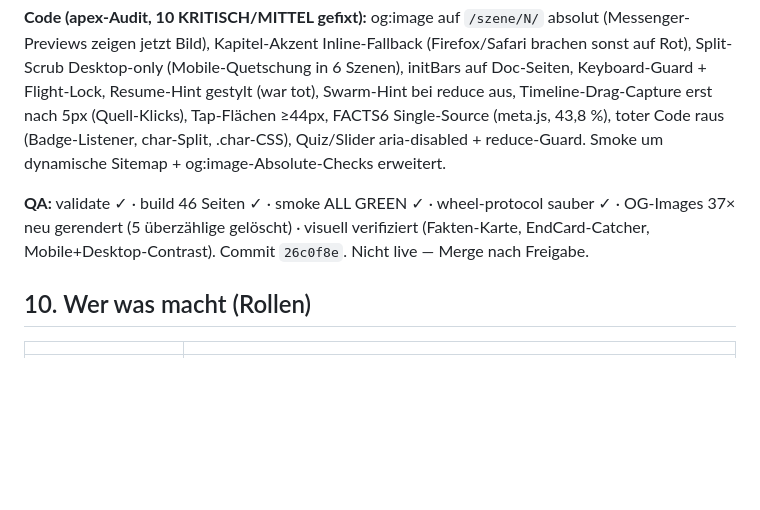
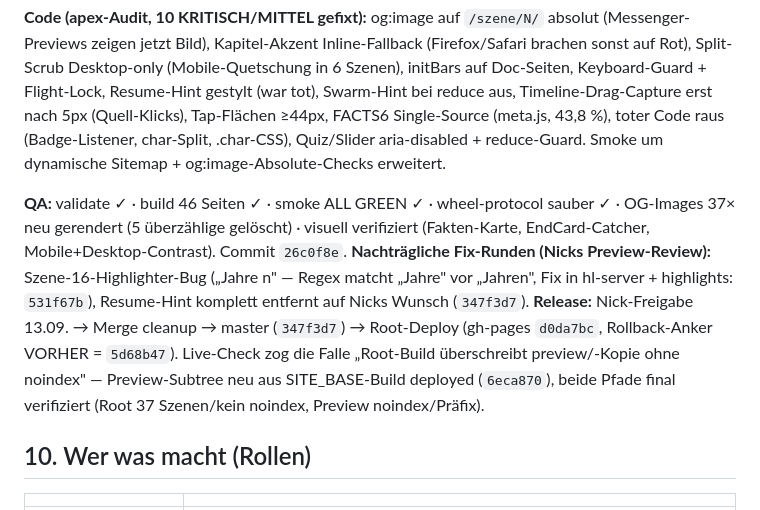
Before and after one commit to NickN0w4k/fck_afd, a Markdown page: notes/konzept/PROJEKT_LOG.md, the part around the change. Drawn GitHub-style; blank space fills up the shorter version.

Commit message:
Docs: Release-Buchhaltung Cleanup-Welle (Rollback-Anker 5d68b47, Preview-noindex-Falle dokumentiert)

```diff
--- a/notes/konzept/PROJEKT_LOG.md
+++ b/notes/konzept/PROJEKT_LOG.md
@@ -177,7 +177,9 @@ Dazu: Chart-Untertypen **diverging** (±440/19.190 an Nulllinie), **tiles** (10
 
 **Code (apex-Audit, 10 KRITISCH/MITTEL gefixt):** og:image auf `/szene/N/` absolut (Messenger-Previews zeigen jetzt Bild), Kapitel-Akzent Inline-Fallback (Firefox/Safari brachen sonst auf Rot), Split-Scrub Desktop-only (Mobile-Quetschung in 6 Szenen), initBars auf Doc-Seiten, Keyboard-Guard + Flight-Lock, Resume-Hint gestylt (war tot), Swarm-Hint bei reduce aus, Timeline-Drag-Capture erst nach 5px (Quell-Klicks), Tap-Flächen ≥44px, FACTS6 Single-Source (meta.js, 43,8 %), toter Code raus (Badge-Listener, char-Split, .char-CSS), Quiz/Slider aria-disabled + reduce-Guard. Smoke um dynamische Sitemap + og:image-Absolute-Checks erweitert.
 
-**QA:** validate ✓ · build 46 Seiten ✓ · smoke ALL GREEN ✓ · wheel-protocol sauber ✓ · OG-Images 37× neu gerendert (5 überzählige gelöscht) · visuell verifiziert (Fakten-Karte, EndCard-Catcher, Mobile+Desktop-Contrast). Commit `26c0f8e`. Nicht live — Merge nach Freigabe.
+**QA:** validate ✓ · build 46 Seiten ✓ · smoke ALL GREEN ✓ · wheel-protocol sauber ✓ · OG-Images 37× neu gerendert (5 überzählige gelöscht) · visuell verifiziert (Fakten-Karte, EndCard-Catcher, Mobile+Desktop-Contrast). Commit `26c0f8e`.
+**Nachträgliche Fix-Runden (Nicks Preview-Review):** Szene-16-Highlighter-Bug („Jahre n" — Regex matcht „Jahre" vor „Jahren", Fix in hl-server + highlights: `531f67b`), Resume-Hint komplett entfernt auf Nicks Wunsch (`347f3d7`).
+**Release:** Nick-Freigabe 13.09. → Merge cleanup → master (`347f3d7`) → Root-Deploy (gh-pages `d0da7bc`, Rollback-Anker VORHER = `5d68b47`). Live-Check zog die Falle „Root-Build überschreibt preview/-Kopie ohne noindex" — Preview-Subtree neu aus SITE_BASE-Build deployed (`6eca870`), beide Pfade final verifiziert (Root 37 Szenen/kein noindex, Preview noindex/Präfix).
 
 ## 10. Wer was macht (Rollen)
 
```
Also changed, not shown: notes/UPDATE-PFAD.md (+1 -1 lines).
